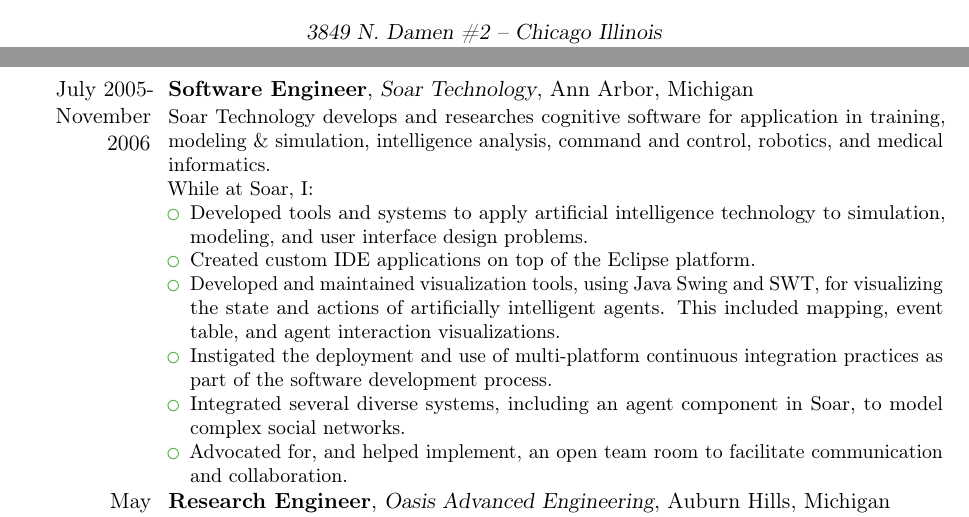
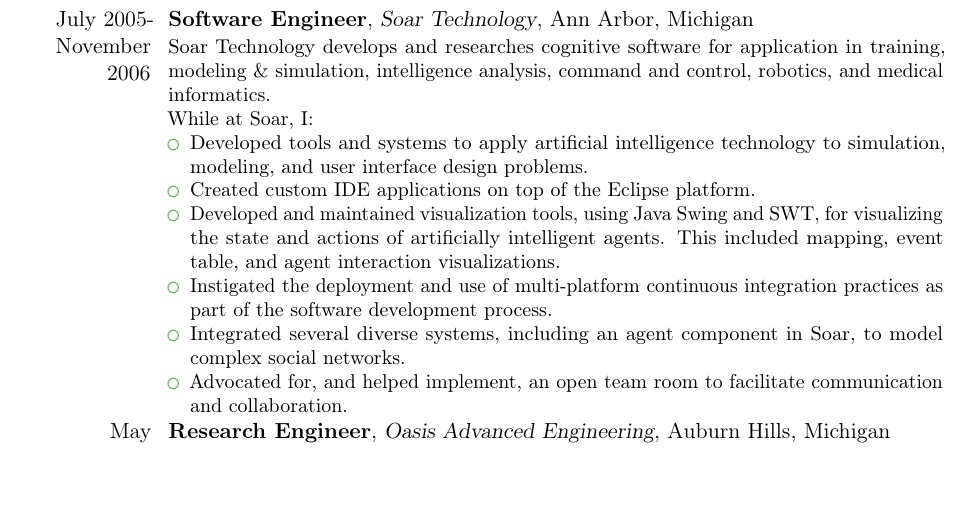
Before and after one commit to tobytripp/resume, a LaTeX CV (resume.tex): two parts of pages 2 and 3 of 3 before the commit and part of page 3 of 3 after it, the two joined at a grey line, cut at the place of the change, the shorter picture padded with empty space. Compiled offline with pdfLaTeX.

Commit message:
Touch-up

```diff
--- a/resume.tex
+++ b/resume.tex
@@ -13,8 +13,6 @@
 \firstname {Tobias}
 \familyname {Tripp}
 
-\address{3849 N. Damen \#2}{Chicago Illinois}
-\mobile {(312) 213-5476}
 \email {toby.tripp@gmail.com}
 
 \begin{document}
```
Also changed, not shown: resume.pdf.
